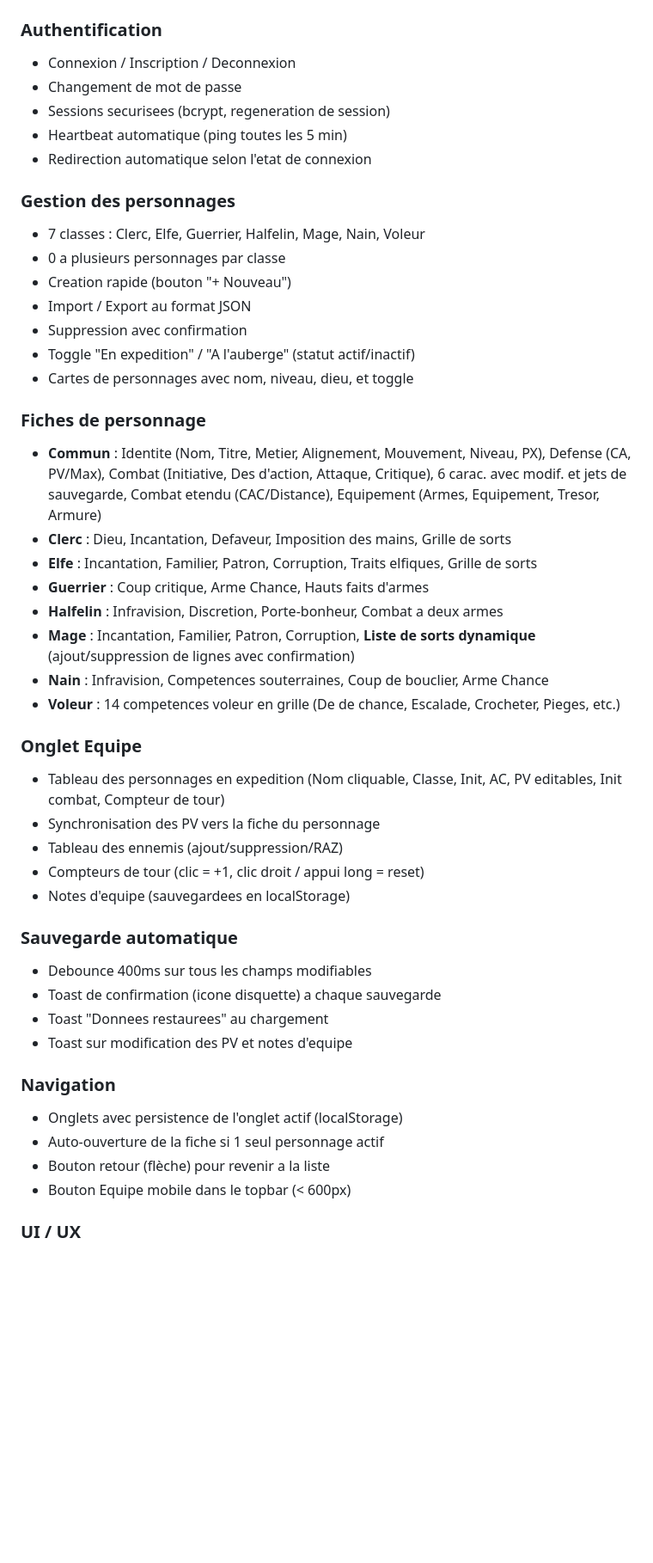
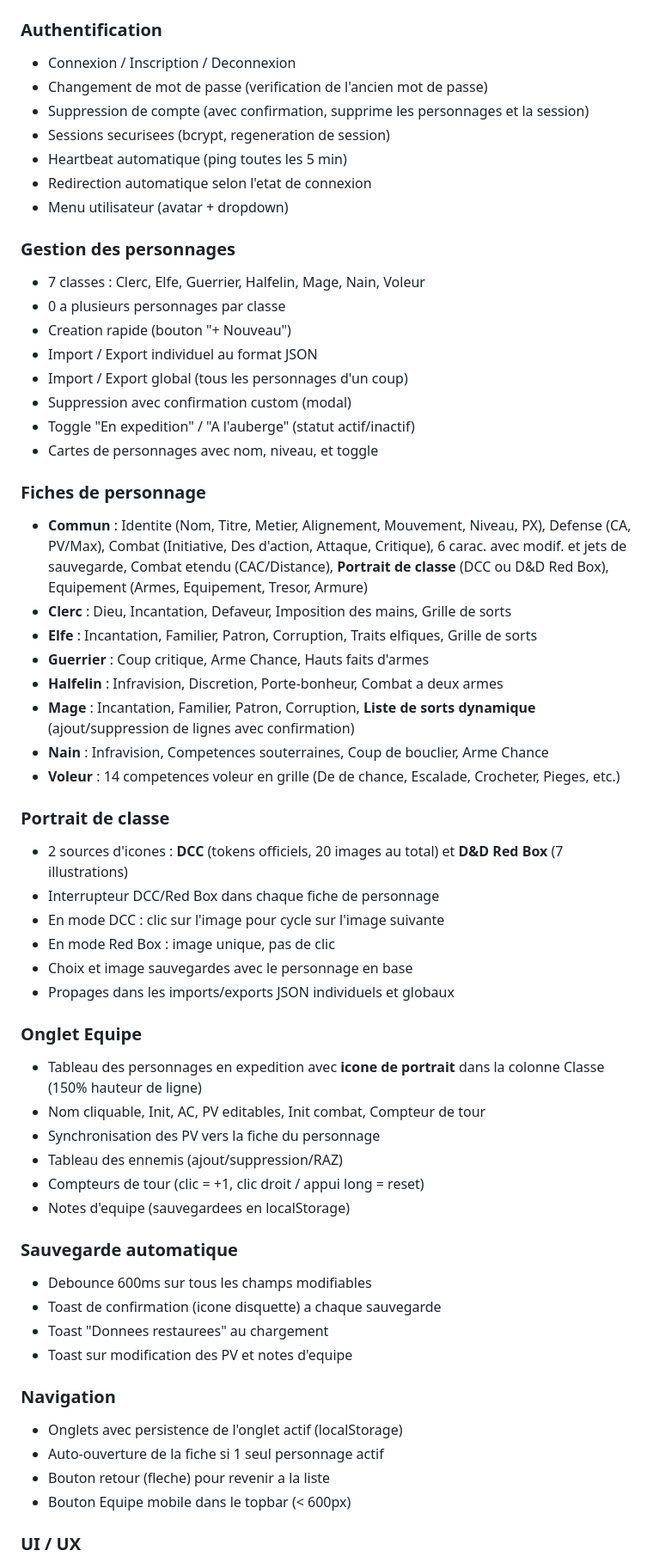
Before and after one commit to brunothesatellite/dcc-sheet, a Markdown page: README.md, the part around one of its changes. Shown at 86% size. Drawn GitHub-style; blank space fills up the shorter version.

Commit message:
docs: update README and JOURNAL for v1.1 release

```diff
--- a/README.md
+++ b/README.md
@@ -6,22 +6,25 @@ Application web SPA pour gerer une equipe complete de personnages pour Dungeon C
 
 ### Authentification
 - Connexion / Inscription / Deconnexion
-- Changement de mot de passe
+- Changement de mot de passe (verification de l'ancien mot de passe)
+- Suppression de compte (avec confirmation, supprime les personnages et la session)
 - Sessions securisees (bcrypt, regeneration de session)
 - Heartbeat automatique (ping toutes les 5 min)
 - Redirection automatique selon l'etat de connexion
+- Menu utilisateur (avatar + dropdown)
 
 ### Gestion des personnages
 - 7 classes : Clerc, Elfe, Guerrier, Halfelin, Mage, Nain, Voleur
 - 0 a plusieurs personnages par classe
 - Creation rapide (bouton "+ Nouveau")
-- Import / Export au format JSON
-- Suppression avec confirmation
+- Import / Export individuel au format JSON
+- Import / Export global (tous les personnages d'un coup)
+- Suppression avec confirmation custom (modal)
 - Toggle "En expedition" / "A l'auberge" (statut actif/inactif)
-- Cartes de personnages avec nom, niveau, dieu, et toggle
+- Cartes de personnages avec nom, niveau, et toggle
 
 ### Fiches de personnage
-- **Commun** : Identite (Nom, Titre, Metier, Alignement, Mouvement, Niveau, PX), Defense (CA, PV/Max), Combat (Initiative, Des d'action, Attaque, Critique), 6 carac. avec modif. et jets de sauvegarde, Combat etendu (CAC/Distance), Equipement (Armes, Equipement, Tresor, Armure)
+- **Commun** : Identite (Nom, Titre, Metier, Alignement, Mouvement, Niveau, PX), Defense (CA, PV/Max), Combat (Initiative, Des d'action, Attaque, Critique), 6 carac. avec modif. et jets de sauvegarde, Combat etendu (CAC/Distance), **Portrait de classe** (DCC ou D&D Red Box), Equipement (Armes, Equipement, Tresor, Armure)
 - **Clerc** : Dieu, Incantation, Defaveur, Imposition des mains, Grille de sorts
 - **Elfe** : Incantation, Familier, Patron, Corruption, Traits elfiques, Grille de sorts
 - **Guerrier** : Coup critique, Arme Chance, Hauts faits d'armes
@@ -30,15 +33,24 @@ Application web SPA pour gerer une equipe complete de personnages pour Dungeon C
 - **Nain** : Infravision, Competences souterraines, Coup de bouclier, Arme Chance
 - **Voleur** : 14 competences voleur en grille (De de chance, Escalade, Crocheter, Pieges, etc.)
 
+### Portrait de classe
+- 2 sources d'icones : **DCC** (tokens officiels, 20 images au total) et **D&D Red Box** (7 illustrations)
+- Interrupteur DCC/Red Box dans chaque fiche de personnage
+- En mode DCC : clic sur l'image pour cycle sur l'image suivante
+- En mode Red Box : image unique, pas de clic
+- Choix et image sauvegardes avec le personnage en base
+- Propages dans les imports/exports JSON individuels et globaux
+
 ### Onglet Equipe
-- Tableau des personnages en expedition (Nom cliquable, Classe, Init, AC, PV editables, Init combat, Compteur de tour)
+- Tableau des personnages en expedition avec **icone de portrait** dans la colonne Classe (150% hauteur de ligne)
+- Nom cliquable, Init, AC, PV editables, Init combat, Compteur de tour
 - Synchronisation des PV vers la fiche du personnage
 - Tableau des ennemis (ajout/suppression/RAZ)
 - Compteurs de tour (clic = +1, clic droit / appui long = reset)
 - Notes d'equipe (sauvegardees en localStorage)
 
 ### Sauvegarde automatique
-- Debounce 400ms sur tous les champs modifiables
+- Debounce 600ms sur tous les champs modifiables
 - Toast de confirmation (icone disquette) a chaque sauvegarde
 - Toast "Donnees restaurees" au chargement
 - Toast sur modification des PV et notes d'equipe
@@ -46,7 +58,7 @@ Application web SPA pour gerer une equipe complete de personnages pour Dungeon C
 ### Navigation
 - Onglets avec persistence de l'onglet actif (localStorage)
 - Auto-ouverture de la fiche si 1 seul personnage actif
-- Bouton retour (flèche) pour revenir a la liste
+- Bouton retour (fleche) pour revenir a la liste
 - Bouton Equipe mobile dans le topbar (< 600px)
 
 ### UI / UX
```
Also changed, not shown: other parts of README.md (+14 -8 lines), JOURNAL.md (+72 -0 lines).
